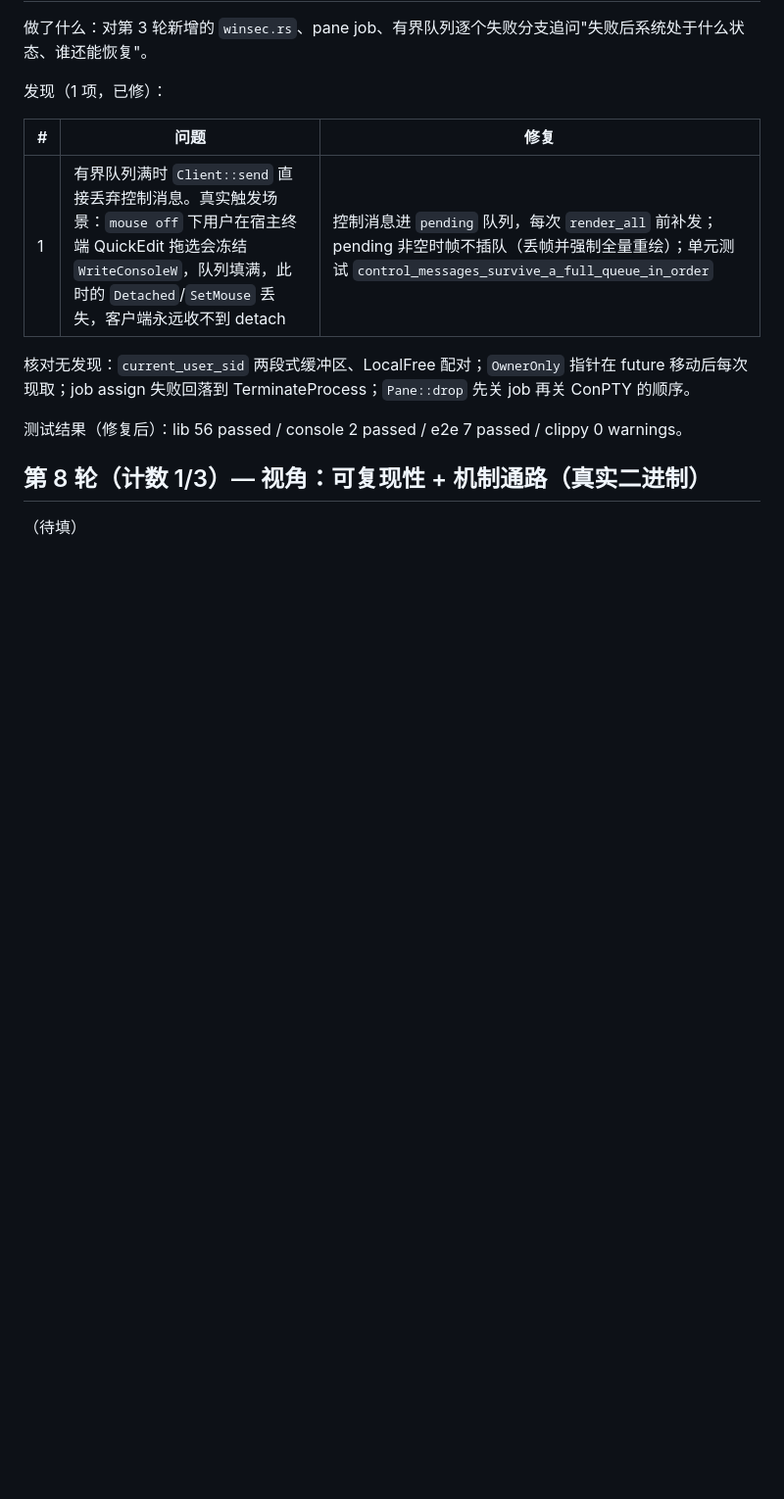
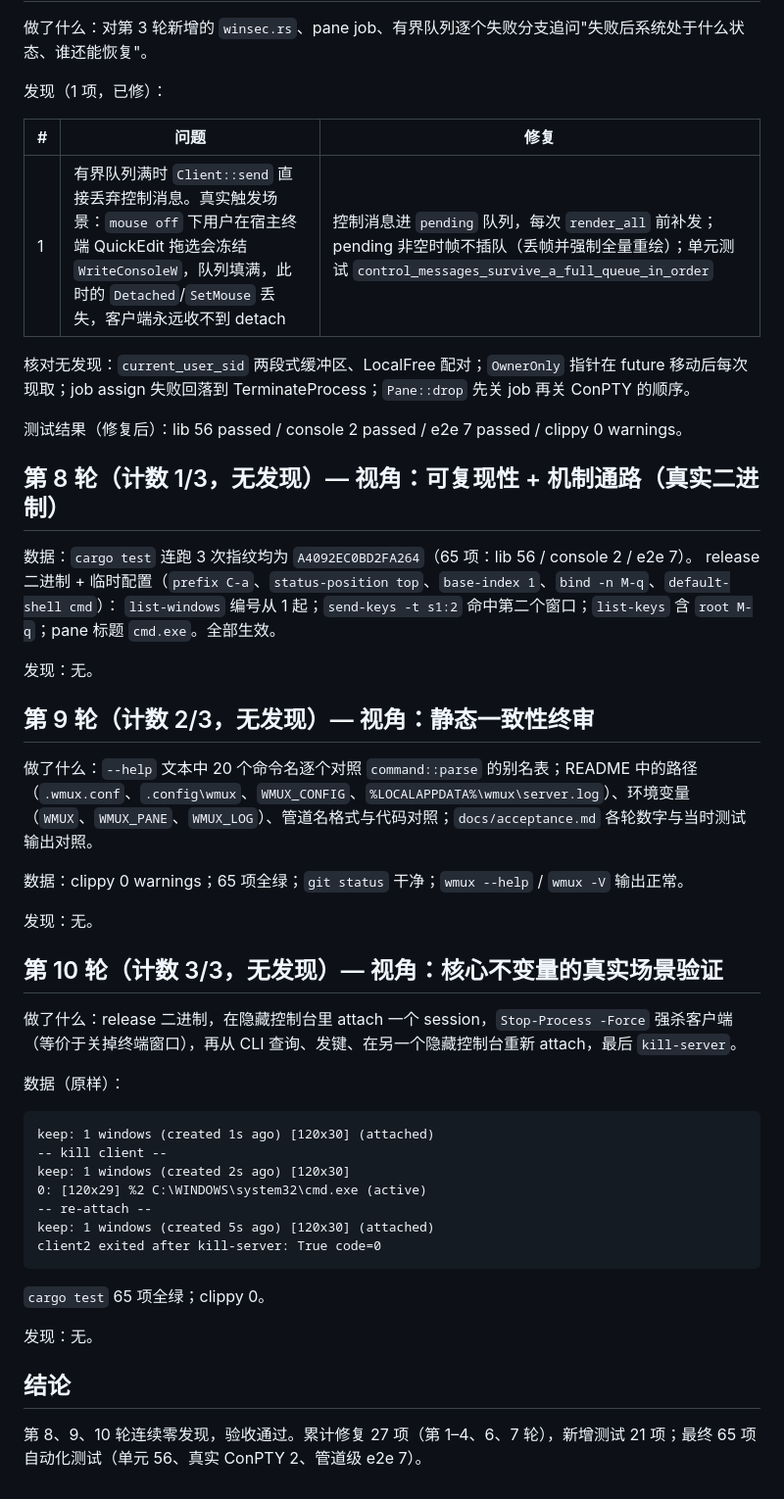
Before and after one commit to newdee/wmux, a Markdown page: docs/acceptance.md, the part around the change. Shown at 98% size. GitHub-like rendering; blank space fills up the shorter version.

Commit message:
docs: acceptance rounds 8-10 (three consecutive clean rounds)
Co-Authored-By: Claude Fable 5.1 <noreply@anthropic.com>
Claude-Session: https://claude.ai/code/session_014Bt7iSC4UJuusMA5oGt4Lu

````diff
--- a/docs/acceptance.md
+++ b/docs/acceptance.md
@@ -113,6 +113,40 @@
 
 测试结果（修复后）：lib 56 passed / console 2 passed / e2e 7 passed / clippy 0 warnings。
 
-## 第 8 轮（计数 1/3）— 视角：可复现性 + 机制通路（真实二进制）
+## 第 8 轮（计数 1/3，无发现）— 视角：可复现性 + 机制通路（真实二进制）
 
-（待填）
+数据：`cargo test` 连跑 3 次指纹均为 `A4092EC0BD2FA264`（65 项：lib 56 / console 2 / e2e 7）。
+release 二进制 + 临时配置（`prefix C-a`、`status-position top`、`base-index 1`、`bind -n M-q`、`default-shell cmd`）：
+`list-windows` 编号从 1 起；`send-keys -t s1:2` 命中第二个窗口；`list-keys` 含 `root M-q`；pane 标题 `cmd.exe`。全部生效。
+
+发现：无。
+
+## 第 9 轮（计数 2/3，无发现）— 视角：静态一致性终审
+
+做了什么：`--help` 文本中 20 个命令名逐个对照 `command::parse` 的别名表；README 中的路径（`.wmux.conf`、`.config\wmux`、`WMUX_CONFIG`、`%LOCALAPPDATA%\wmux\server.log`）、环境变量（`WMUX`、`WMUX_PANE`、`WMUX_LOG`）、管道名格式与代码对照；`docs/acceptance.md` 各轮数字与当时测试输出对照。
+
+数据：clippy 0 warnings；65 项全绿；`git status` 干净；`wmux --help` / `wmux -V` 输出正常。
+
+发现：无。
+
+## 第 10 轮（计数 3/3，无发现）— 视角：核心不变量的真实场景验证
+
+做了什么：release 二进制，在隐藏控制台里 attach 一个 session，`Stop-Process -Force` 强杀客户端（等价于关掉终端窗口），再从 CLI 查询、发键、在另一个隐藏控制台重新 attach，最后 `kill-server`。
+
+数据（原样）：
+```
+keep: 1 windows (created 1s ago) [120x30] (attached)
+-- kill client --
+keep: 1 windows (created 2s ago) [120x30]
+0: [120x29] %2 C:\WINDOWS\system32\cmd.exe (active)
+-- re-attach --
+keep: 1 windows (created 5s ago) [120x30] (attached)
+client2 exited after kill-server: True code=0
+```
+`cargo test` 65 项全绿；clippy 0。
+
+发现：无。
+
+## 结论
+
+第 8、9、10 轮连续零发现，验收通过。累计修复 27 项（第 1–4、6、7 轮），新增测试 21 项；最终 65 项自动化测试（单元 56、真实 ConPTY 2、管道级 e2e 7）。
````
